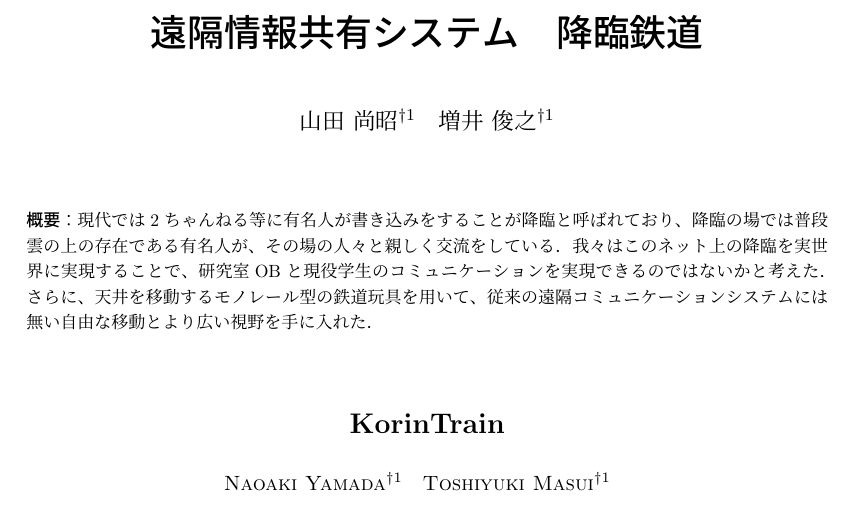
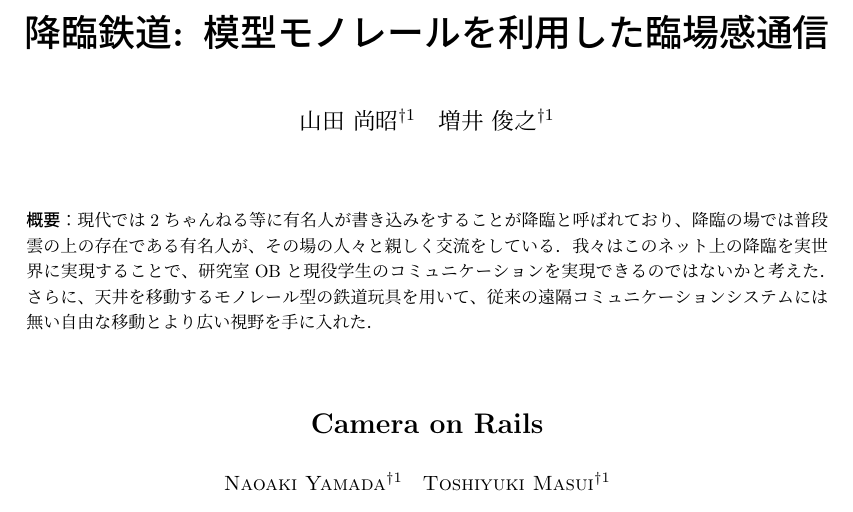
Before and after one commit to napo0703/interaction2015-paper, a LaTeX document (tech-jsample.tex): part of page 1 of 2, cut at the place of the change. Compiled offline with pLaTeX and dvipdfmx; a LaTeX package or settings file that is missing is left out.

Commit message:
タイトル変更

```diff
--- a/tech-jsample.tex
+++ b/tech-jsample.tex
@@ -40,11 +40,9 @@
 \begin{document}
 
 
-\title{遠隔情報共有システム　降臨鉄道\\
-}
+\title{降臨鉄道: 模型モノレールを利用した臨場感通信}
 
-\etitle{KorinTrain \\
-}
+\etitle{Camera on Rails}
 
 \paffiliate{KU}{慶應義塾大学　環境情報学部\\
 Faculty of Environment and Infomation Studies, Keio University}
```
